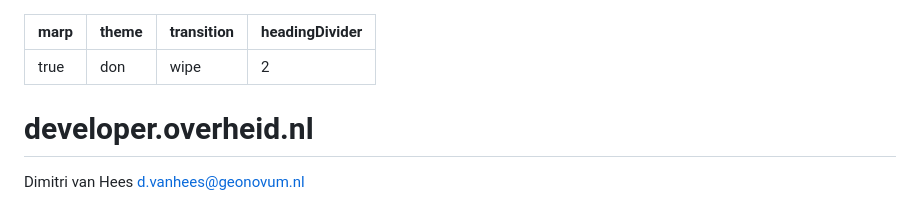
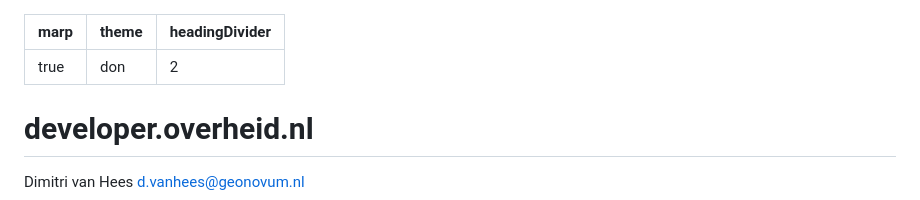
Before and after one commit to dvh/slideshows, a Markdown page: shows/20260226-logius/index.md, the part around the change. Rendered like a GitHub page.

Commit message:
remove transition

```diff
--- a/shows/20260226-logius/index.md
+++ b/shows/20260226-logius/index.md
@@ -1,7 +1,6 @@
 ---
 marp: true
 theme: don
-transition: wipe
 headingDivider: 2
 ---
 
```
